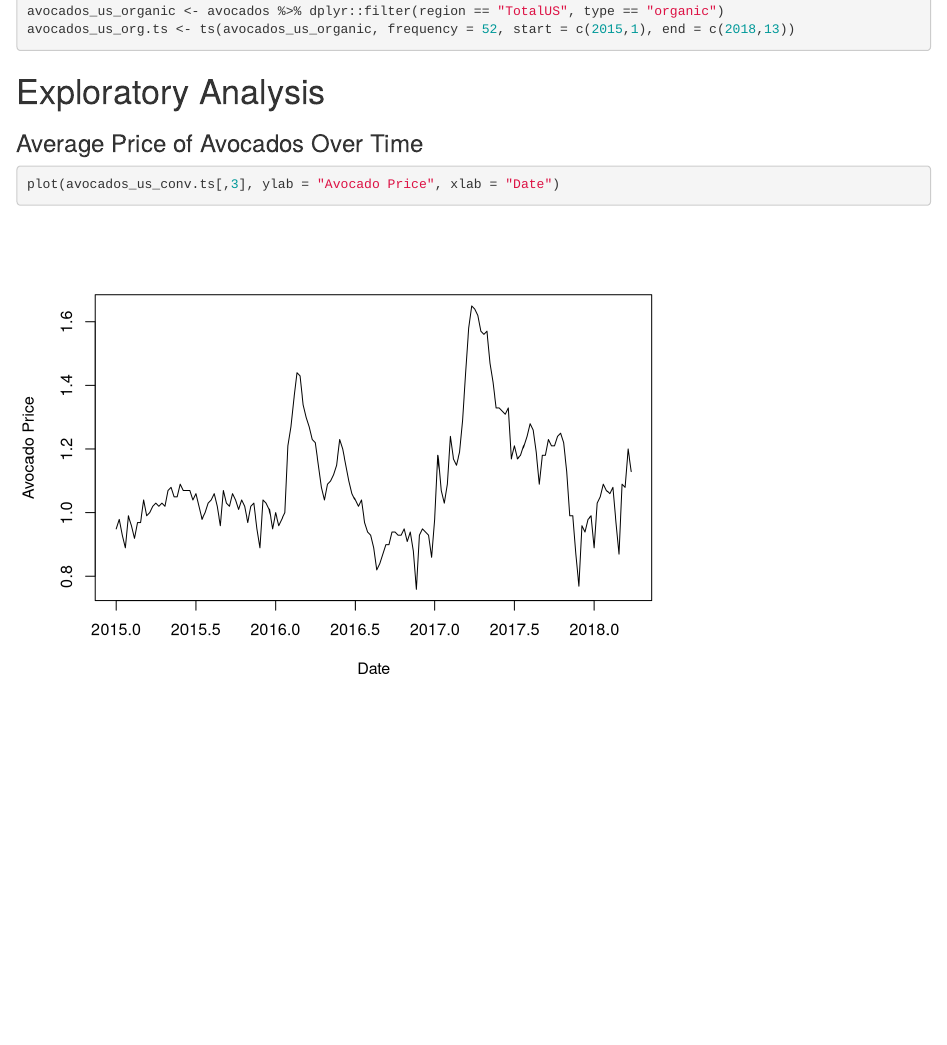
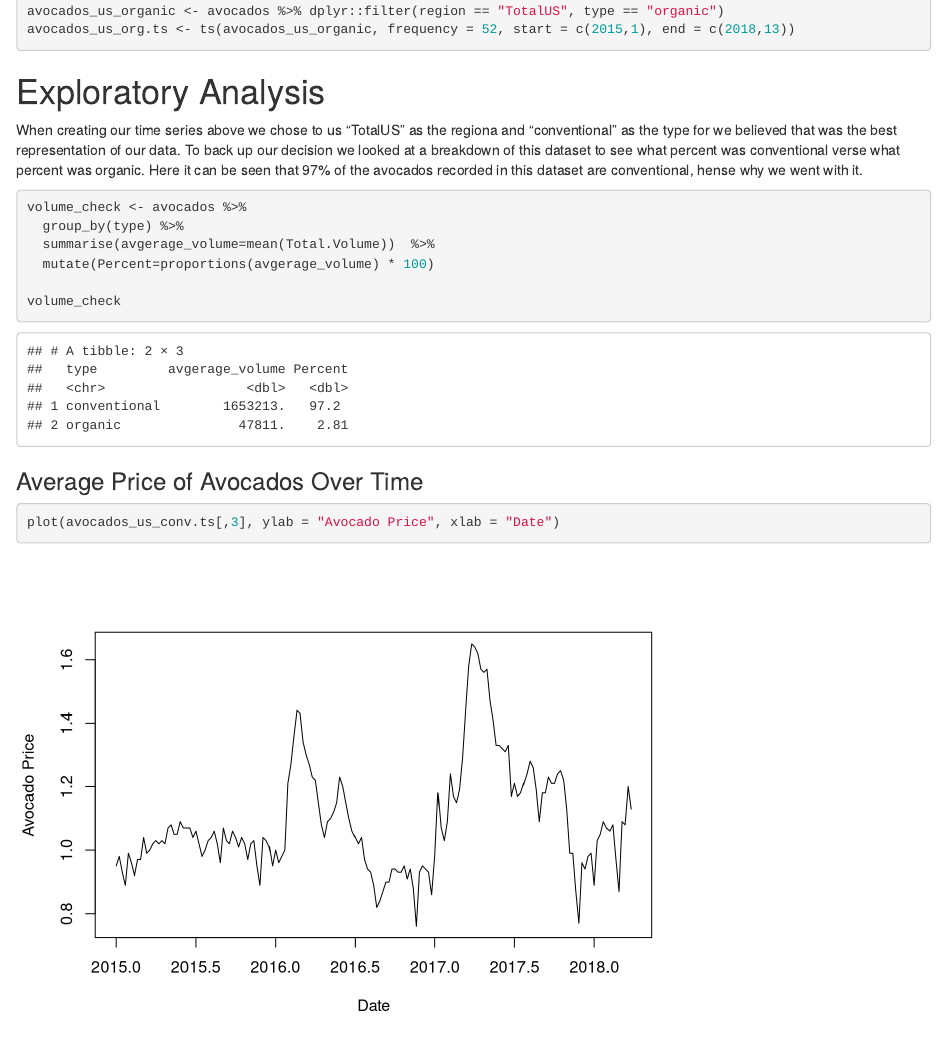
Before and after one commit to calvinraab/Avocado-Analysis, an R Markdown document (avocado_rmd.Rmd): the page in a window 1100 px wide, from 1340 px down. Rendered offline with R 4.5, knitr and Pandoc, with nearby package versions.

Commit message:
Volume Check

````diff
--- a/avocado_rmd.Rmd
+++ b/avocado_rmd.Rmd
@@ -82,6 +82,18 @@ avocados_us_org.ts <- ts(avocados_us_organic, frequency = 52, start = c(2015,1),
 ```
 
 # Exploratory Analysis
+When creating our time series above we chose to us "TotalUS" as the regiona and "conventional" as the type for we believed that was the best representation of our data. To back up our decision we looked at a breakdown of this dataset to see what percent was conventional verse what percent was organic. Here it can be seen that 97% of the avocados recorded in this dataset are conventional, hense why we went with it.
+```{r}
+volume_check <- avocados %>%
+  group_by(type) %>%
+  summarise(avgerage_volume=mean(Total.Volume))  %>%
+  mutate(Percent=proportions(avgerage_volume) * 100)
+
+volume_check
+```
+
+
+
 ### Average Price of Avocados Over Time
 ```{r}
 plot(avocados_us_conv.ts[,3], ylab = "Avocado Price", xlab = "Date")
````
